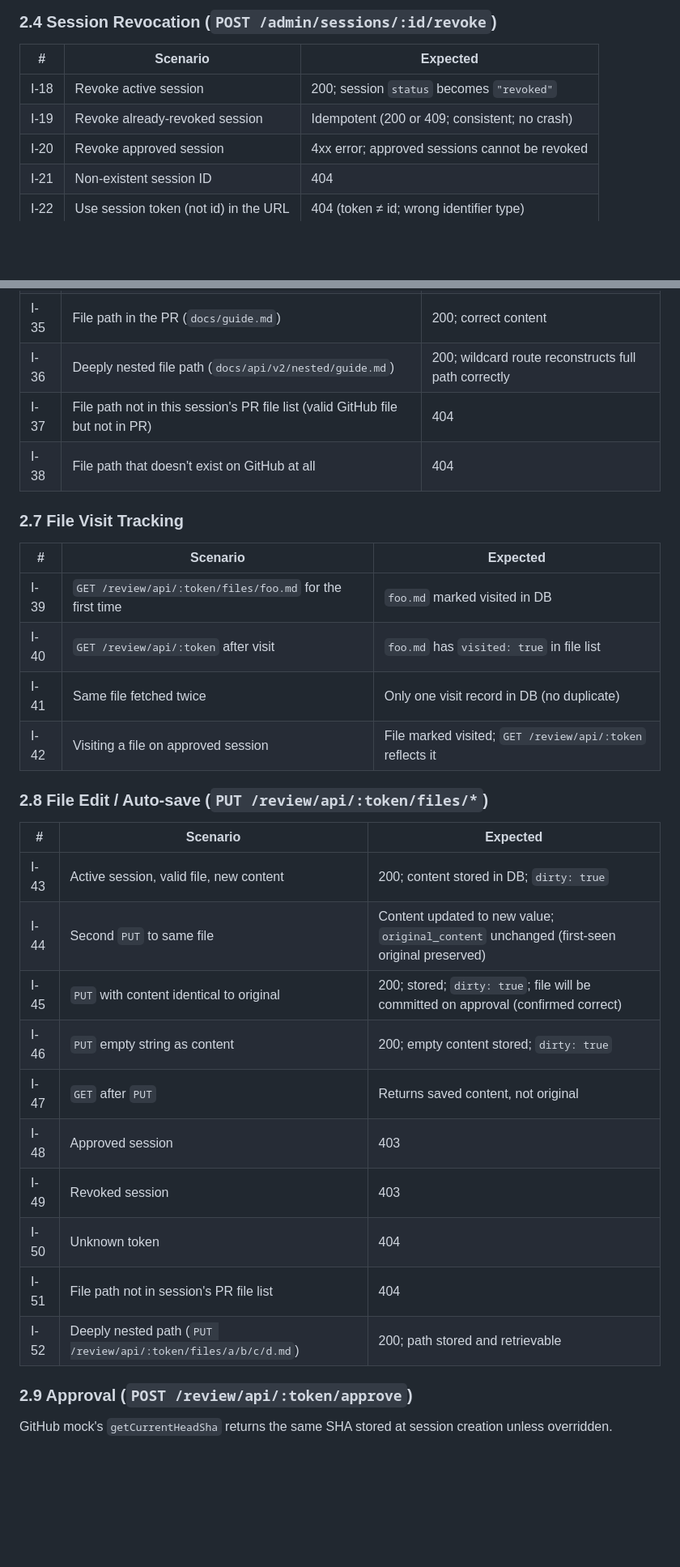
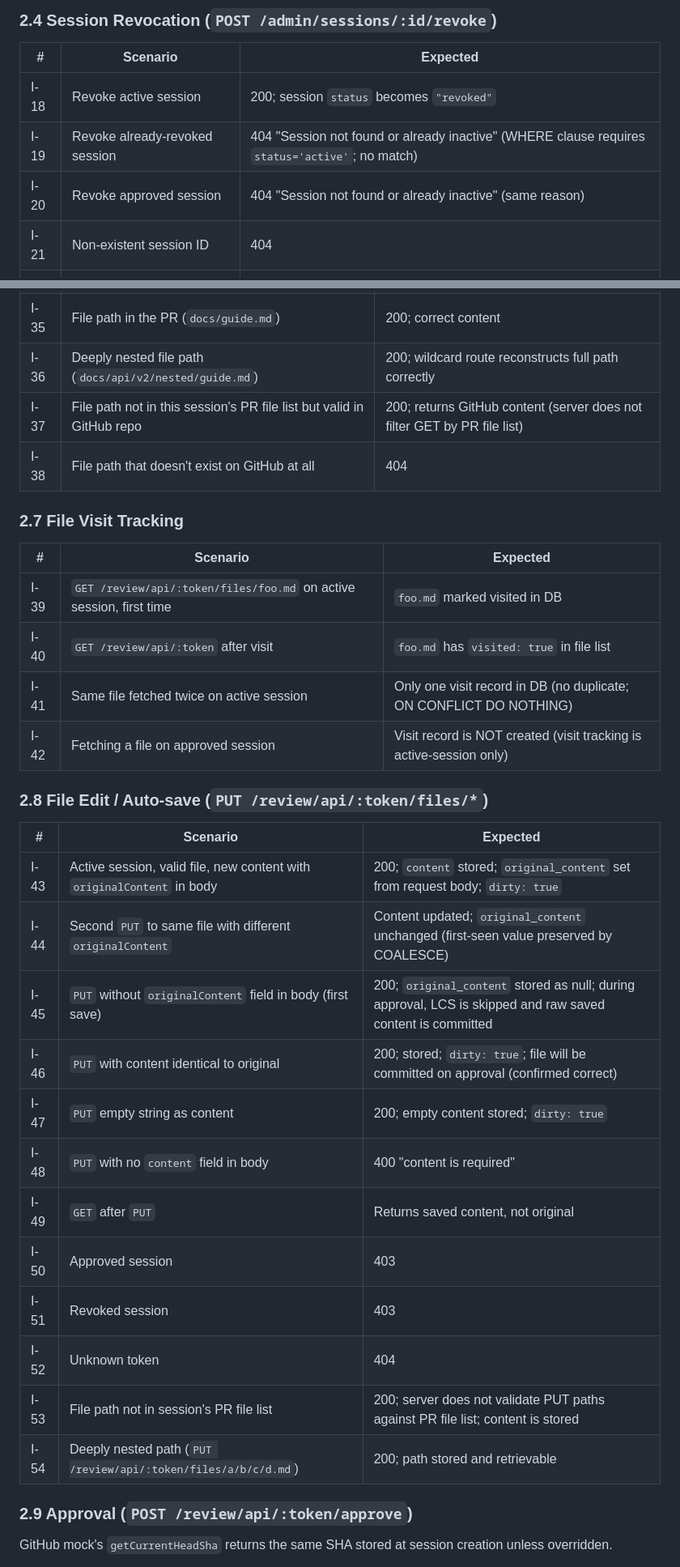
Before and after one commit to mihaighidoveanu/md-collaborator, a Markdown page: test-spec.md, 2 parts joined by grey strips. Shown at 81% size. GitHub-like rendering; blank space fills up the shorter version.

```diff
--- a/test-spec.md
+++ b/test-spec.md
@@ -104,8 +104,8 @@ GitHub mock returns: open PR, head SHA `abc123`, two `.md` files (`README.md`, `
 | # | Scenario | Expected |
 |---|----------|----------|
 | I-18 | Revoke active session | 200; session `status` becomes `"revoked"` |
-| I-19 | Revoke already-revoked session | Idempotent (200 or 409; consistent; no crash) |
-| I-20 | Revoke approved session | 4xx error; approved sessions cannot be revoked |
+| I-19 | Revoke already-revoked session | 404 "Session not found or already inactive" (WHERE clause requires `status='active'`; no match) |
+| I-20 | Revoke approved session | 404 "Session not found or already inactive" (same reason) |
 | I-21 | Non-existent session ID | 404 |
 | I-22 | Use session token (not id) in the URL | 404 (token ≠ id; wrong identifier type) |
 
@@ -132,32 +132,34 @@ GitHub mock returns: open PR, head SHA `abc123`, two `.md` files (`README.md`, `
 | I-34 | Unknown token | 404 |
 | I-35 | File path in the PR (`docs/guide.md`) | 200; correct content |
 | I-36 | Deeply nested file path (`docs/api/v2/nested/guide.md`) | 200; wildcard route reconstructs full path correctly |
-| I-37 | File path not in this session's PR file list (valid GitHub file but not in PR) | 404 |
+| I-37 | File path not in this session's PR file list but valid in GitHub repo | 200; returns GitHub content (server does not filter GET by PR file list) |
 | I-38 | File path that doesn't exist on GitHub at all | 404 |
 
 ### 2.7 File Visit Tracking
 
 | # | Scenario | Expected |
 |---|----------|----------|
-| I-39 | `GET /review/api/:token/files/foo.md` for the first time | `foo.md` marked visited in DB |
+| I-39 | `GET /review/api/:token/files/foo.md` on active session, first time | `foo.md` marked visited in DB |
 | I-40 | `GET /review/api/:token` after visit | `foo.md` has `visited: true` in file list |
-| I-41 | Same file fetched twice | Only one visit record in DB (no duplicate) |
-| I-42 | Visiting a file on approved session | File marked visited; `GET /review/api/:token` reflects it |
+| I-41 | Same file fetched twice on active session | Only one visit record in DB (no duplicate; ON CONFLICT DO NOTHING) |
+| I-42 | Fetching a file on approved session | Visit record is NOT created (visit tracking is active-session only) |
 
 ### 2.8 File Edit / Auto-save (`PUT /review/api/:token/files/*`)
 
 | # | Scenario | Expected |
 |---|----------|----------|
-| I-43 | Active session, valid file, new content | 200; content stored in DB; `dirty: true` |
-| I-44 | Second `PUT` to same file | Content updated to new value; `original_content` unchanged (first-seen original preserved) |
-| I-45 | `PUT` with content identical to original | 200; stored; `dirty: true`; file will be committed on approval (confirmed correct) |
-| I-46 | `PUT` empty string as content | 200; empty content stored; `dirty: true` |
-| I-47 | `GET` after `PUT` | Returns saved content, not original |
-| I-48 | Approved session | 403 |
-| I-49 | Revoked session | 403 |
-| I-50 | Unknown token | 404 |
-| I-51 | File path not in session's PR file list | 404 |
-| I-52 | Deeply nested path (`PUT /review/api/:token/files/a/b/c/d.md`) | 200; path stored and retrievable |
+| I-43 | Active session, valid file, new content with `originalContent` in body | 200; `content` stored; `original_content` set from request body; `dirty: true` |
+| I-44 | Second `PUT` to same file with different `originalContent` | Content updated; `original_content` unchanged (first-seen value preserved by COALESCE) |
+| I-45 | `PUT` without `originalContent` field in body (first save) | 200; `original_content` stored as null; during approval, LCS is skipped and raw saved content is committed |
+| I-46 | `PUT` with content identical to original | 200; stored; `dirty: true`; file will be committed on approval (confirmed correct) |
+| I-47 | `PUT` empty string as content | 200; empty content stored; `dirty: true` |
+| I-48 | `PUT` with no `content` field in body | 400 "content is required" |
+| I-49 | `GET` after `PUT` | Returns saved content, not original |
+| I-50 | Approved session | 403 |
+| I-51 | Revoked session | 403 |
+| I-52 | Unknown token | 404 |
+| I-53 | File path not in session's PR file list | 200; server does not validate PUT paths against PR file list; content is stored |
+| I-54 | Deeply nested path (`PUT /review/api/:token/files/a/b/c/d.md`) | 200; path stored and retrievable |
 
 ### 2.9 Approval (`POST /review/api/:token/approve`)
 
```
Also changed, not shown: other parts of test-spec.md (+56 -37 lines).
